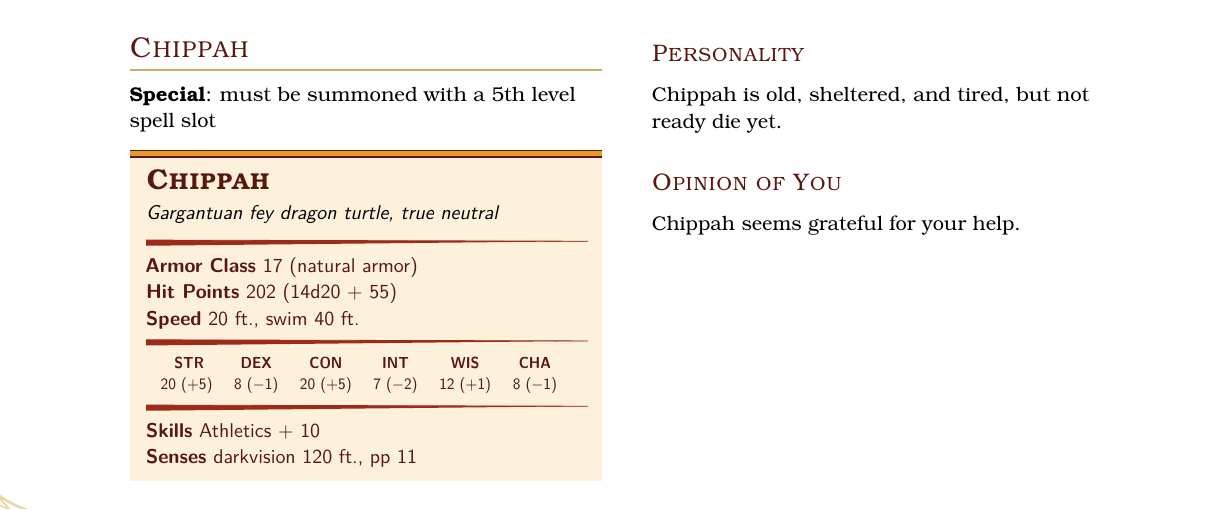
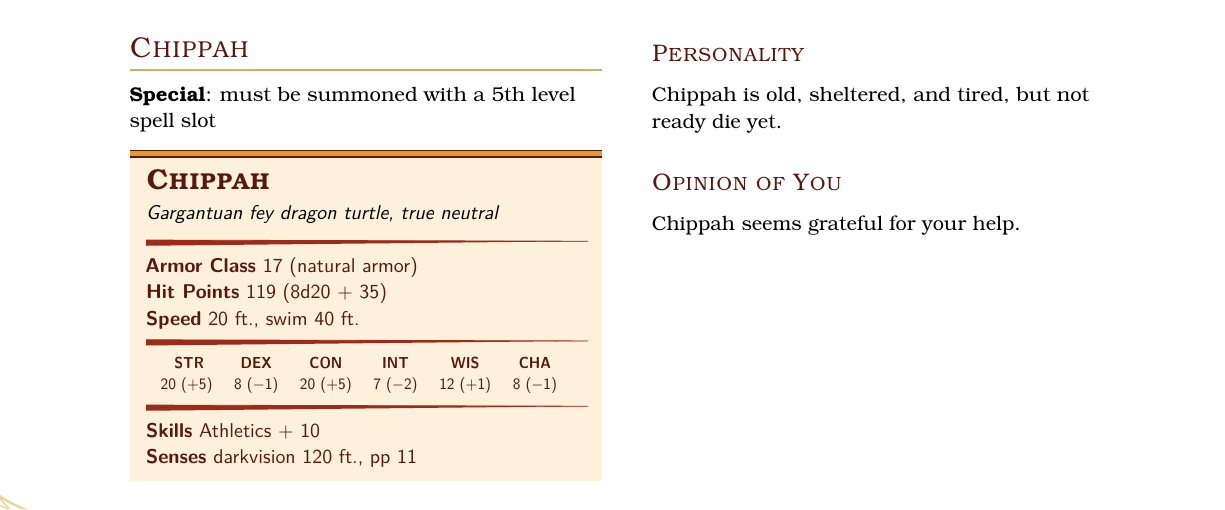
Before and after one commit to bwpriest/dnd-homebrew, a LaTeX book (stelmarias-bestiary/stelmarias-bestiary.tex): part of page 3 of 3, cut so that both start at the same text. Compiled offline with pdfLaTeX.

Commit message:
Nerfed Chippah's health too.

```diff
--- a/stelmarias-bestiary/stelmarias-bestiary.tex
+++ b/stelmarias-bestiary/stelmarias-bestiary.tex
@@ -337,7 +337,7 @@ Nakal seems excited by the prospect of adventuring with you.
 	\hline%
 	\basics[%
 	armorclass = 17 (natural armor),
-	hitpoints  = \dice{14d20 + 55},
+	hitpoints  = \dice{8d20 + 35},
 	speed      = {20 ft., swim 40 ft.}
 	]
 	\hline%
```
Also changed, not shown: stelmarias-bestiary/stelmarias-bestiary.pdf.
